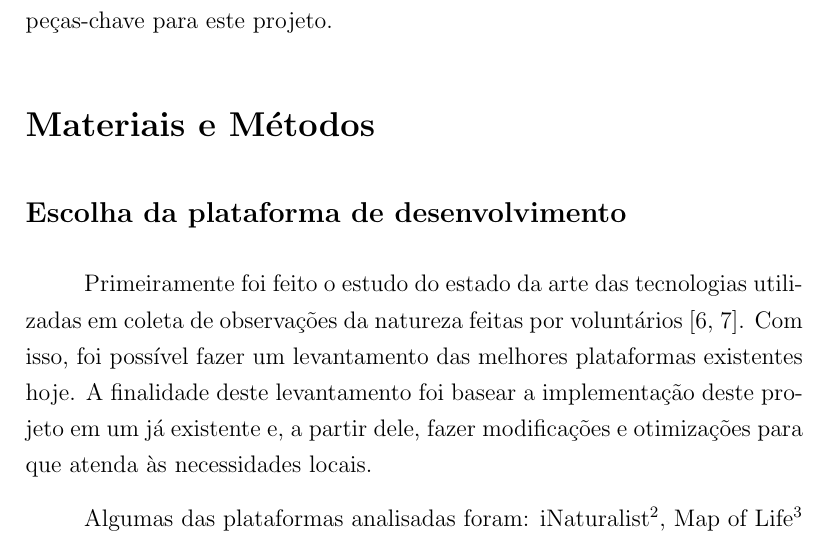
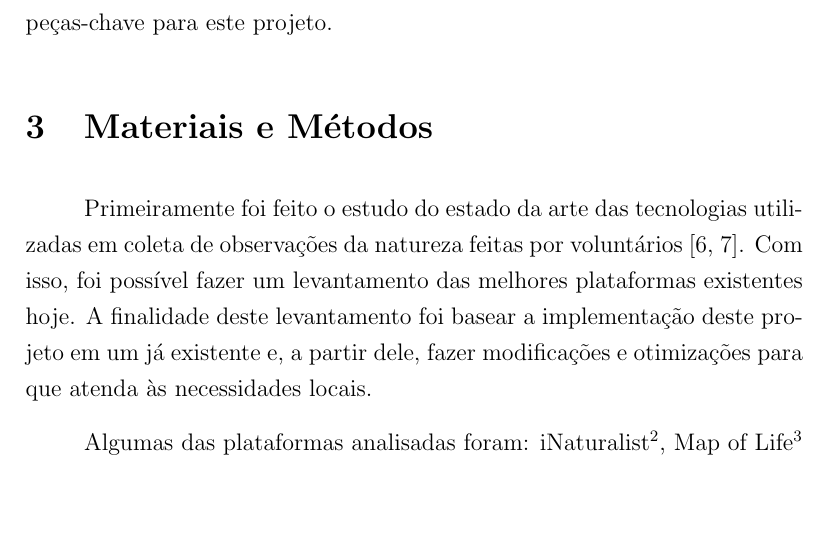
Before and after one commit to nmcardoso/report-poli-2016, a LaTeX document (main.tex, which reads sections/methods.tex): part of page 4 of 13, cut so that both start at the same text, the shorter picture padded with empty space. Compiled offline with pdfLaTeX.

Commit message:
adicionando numeração

```diff
--- a/sections/methods.tex
+++ b/sections/methods.tex
@@ -1,5 +1,4 @@
-\section*{Materiais e Métodos}
-\subsection*{Escolha da plataforma de desenvolvimento}
+\section{Materiais e Métodos}
 Primeiramente foi feito o estudo do estado da arte das tecnologias utilizadas em coleta de observações da natureza feitas por voluntários \cite{azavea2014, azavea2015}. Com isso, foi possível fazer um levantamento das melhores plataformas existentes hoje. A finalidade deste levantamento foi basear a implementação deste projeto em um já existente e, a partir dele, fazer modificações e otimizações para que atenda às necessidades locais.
 
 Algumas das plataformas analisadas foram: iNaturalist\footnote{Desenvolvido pela Academia de Ciências da Califórnia. http://inaturalist.org.}, Map of Life\footnote{Desenvolvido pela Universidade Yale. http://mol.org.} e eBird\footnote{Desenvolvido pela Universidade Cornell. http://ebird.org.}. O iNaturalist foi escolhido como plataforma de desenvolvimento. A escolha foi feita analizando critérios como frequência de atualização de código, uso de software livre, sistema de controle de qualidade de dados utilizado e quantidade de mídias suportadas, como website e aplicativos móveis.
```
